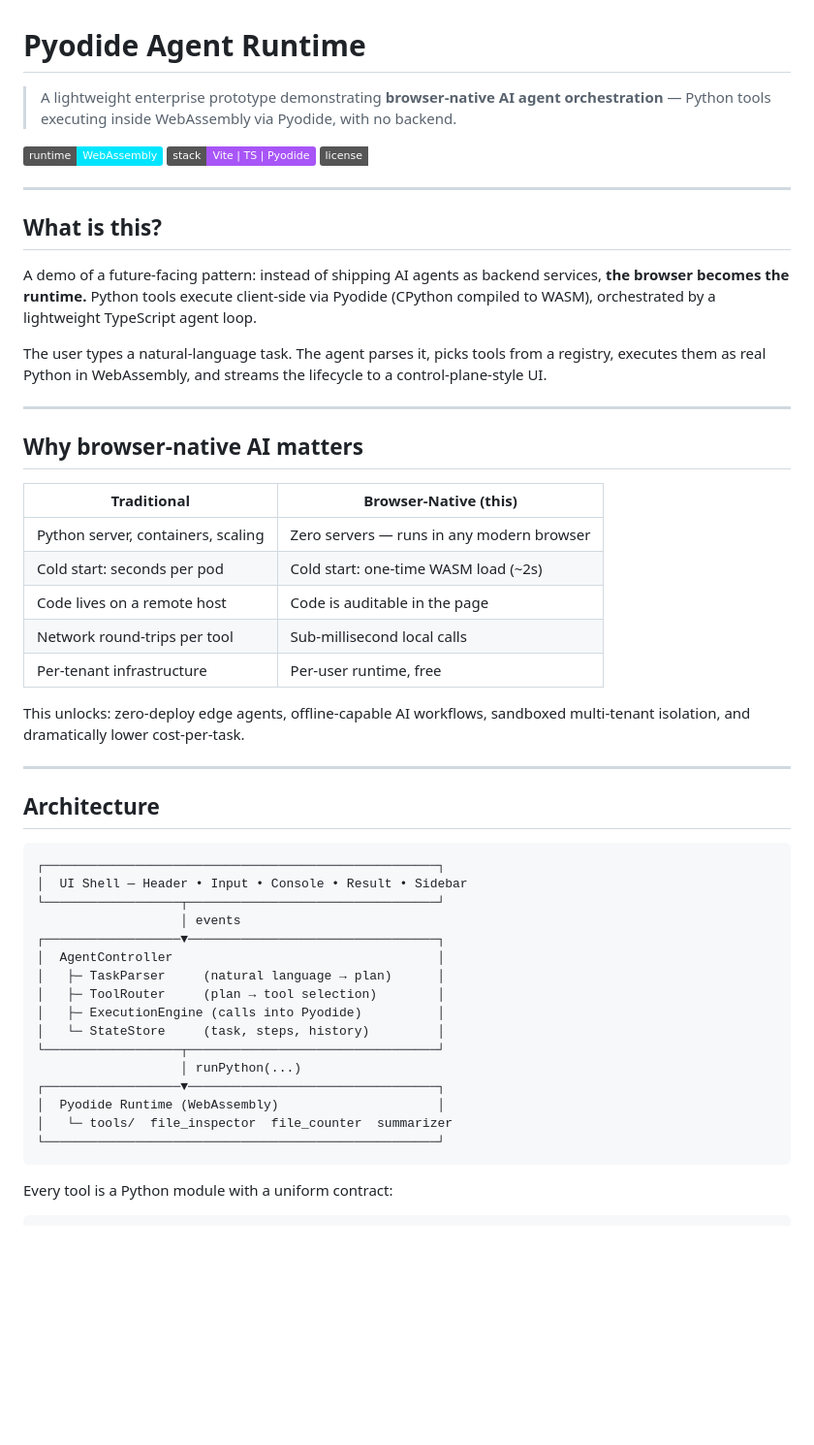
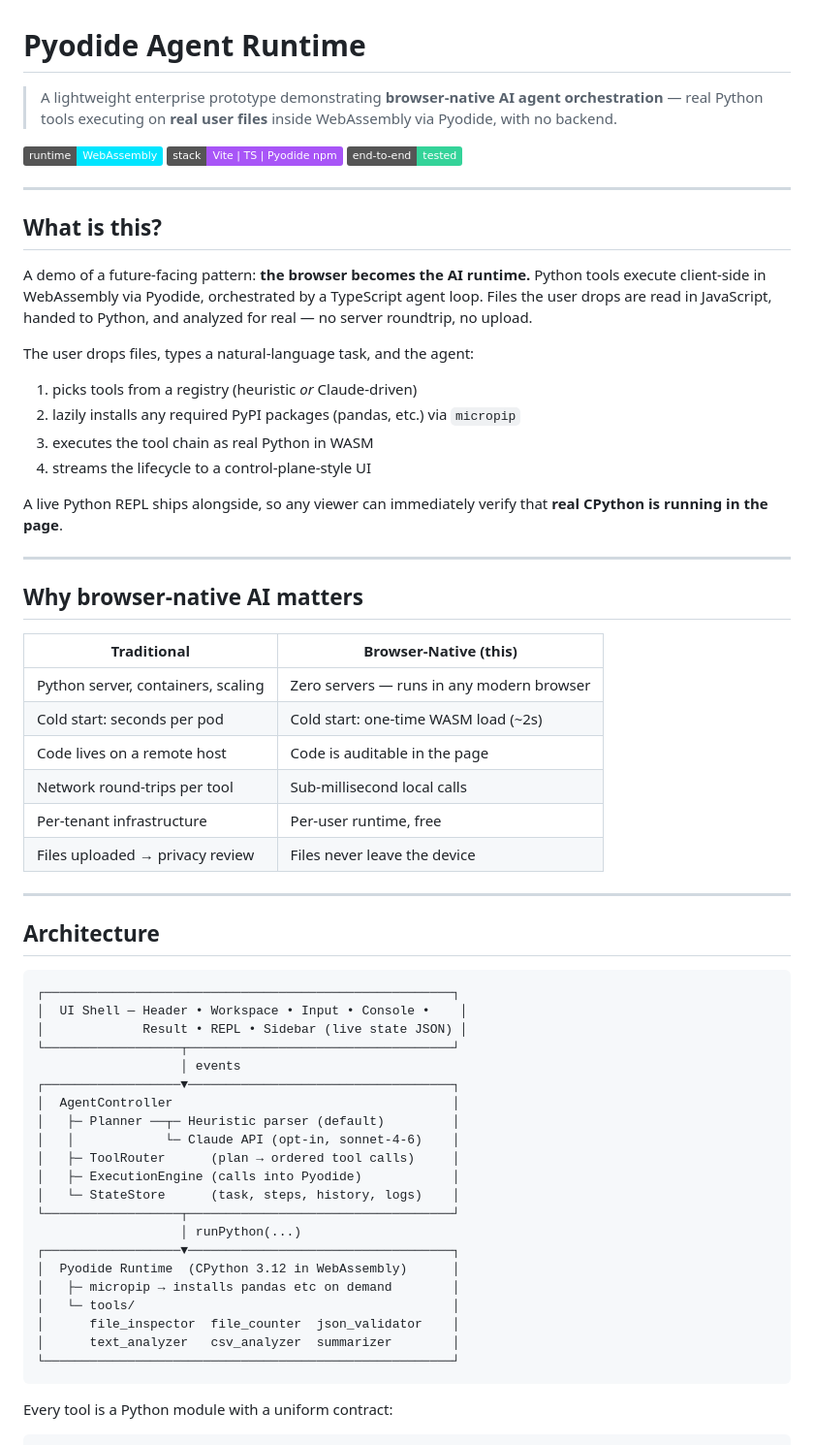
Before and after one commit to dior-ai/Pyodide_WASM, a Markdown page: README.md, the part around one of its changes. Shown at 97% size. Rendered like a GitHub page; badges without logos; blank space fills up the shorter version.

````diff
--- a/README.md
+++ b/README.md
@@ -1,18 +1,25 @@
 # Pyodide Agent Runtime
 
-> A lightweight enterprise prototype demonstrating **browser-native AI agent orchestration** — Python tools executing inside WebAssembly via Pyodide, with no backend.
+> A lightweight enterprise prototype demonstrating **browser-native AI agent orchestration** — real Python tools executing on **real user files** inside WebAssembly via Pyodide, with no backend.
 
 ![Status](https://img.shields.io/badge/runtime-WebAssembly-00e5ff)
-![Stack](https://img.shields.io/badge/stack-Vite%20%7C%20TS%20%7C%20Pyodide-a855f7)
-![License](https://img.shields.io/badge/license-MIT-slate)
+![Stack](https://img.shields.io/badge/stack-Vite%20%7C%20TS%20%7C%20Pyodide%20npm-a855f7)
+![Smoke](https://img.shields.io/badge/end--to--end-tested-34d399)
 
 ---
 
 ## What is this?
 
-A demo of a future-facing pattern: instead of shipping AI agents as backend services, **the browser becomes the runtime.** Python tools execute client-side via Pyodide (CPython compiled to WASM), orchestrated by a lightweight TypeScript agent loop.
+A demo of a future-facing pattern: **the browser becomes the AI runtime.** Python tools execute client-side in WebAssembly via Pyodide, orchestrated by a TypeScript agent loop. Files the user drops are read in JavaScript, handed to Python, and analyzed for real — no server roundtrip, no upload.
 
-The user types a natural-language task. The agent parses it, picks tools from a registry, executes them as real Python in WebAssembly, and streams the lifecycle to a control-plane-style UI.
+The user drops files, types a natural-language task, and the agent:
+
+1. picks tools from a registry (heuristic *or* Claude-driven)
+2. lazily installs any required PyPI packages (pandas, etc.) via `micropip`
+3. executes the tool chain as real Python in WASM
+4. streams the lifecycle to a control-plane-style UI
+
+A live Python REPL ships alongside, so any viewer can immediately verify that **real CPython is running in the page**.
 
 ---
 
@@ -25,30 +32,34 @@ The user types a natural-language task. The agent parses it, picks tools from a
 | Code lives on a remote host | Code is auditable in the page |
 | Network round-trips per tool | Sub-millisecond local calls |
 | Per-tenant infrastructure | Per-user runtime, free |
-
-This unlocks: zero-deploy edge agents, offline-capable AI workflows, sandboxed multi-tenant isolation, and dramatically lower cost-per-task.
+| Files uploaded → privacy review | Files never leave the device |
 
 ---
 
 ## Architecture
 
 ```
-┌────────────────────────────────────────────────────┐
-│  UI Shell — Header • Input • Console • Result • Sidebar
-└──────────────────┬─────────────────────────────────┘
+┌──────────────────────────────────────────────────────┐
+│  UI Shell — Header • Workspace • Input • Console •    │
+│             Result • REPL • Sidebar (live state JSON) │
+└──────────────────┬───────────────────────────────────┘
                    │ events
-┌──────────────────▼─────────────────────────────────┐
-│  AgentController                                   │
-│   ├─ TaskParser     (natural language → plan)      │
-│   ├─ ToolRouter     (plan → tool selection)        │
-│   ├─ ExecutionEngine (calls into Pyodide)          │
-│   └─ StateStore     (task, steps, history)         │
-└──────────────────┬─────────────────────────────────┘
+┌──────────────────▼───────────────────────────────────┐
+│  AgentController                                     │
+│   ├─ Planner ──┬─ Heuristic parser (default)         │
+│   │            └─ Claude API (opt-in, sonnet-4-6)    │
+│   ├─ ToolRouter      (plan → ordered tool calls)     │
+│   ├─ ExecutionEngine (calls into Pyodide)            │
+│   └─ StateStore      (task, steps, history, logs)    │
+└──────────────────┬───────────────────────────────────┘
                    │ runPython(...)
-┌──────────────────▼─────────────────────────────────┐
-│  Pyodide Runtime (WebAssembly)                     │
-│   └─ tools/  file_inspector  file_counter  summarizer
-└────────────────────────────────────────────────────┘
+┌──────────────────▼───────────────────────────────────┐
+│  Pyodide Runtime  (CPython 3.12 in WebAssembly)      │
+│   ├─ micropip → installs pandas etc on demand        │
+│   └─ tools/                                          │
+│      file_inspector  file_counter  json_validator    │
+│      text_analyzer   csv_analyzer  summarizer        │
+└──────────────────────────────────────────────────────┘
 ```
 
 Every tool is a Python module with a uniform contract:
````
Also changed, not shown: other parts of README.md (+111 -46 lines).
